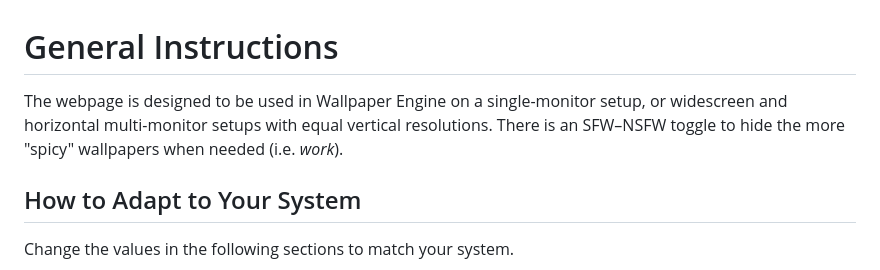
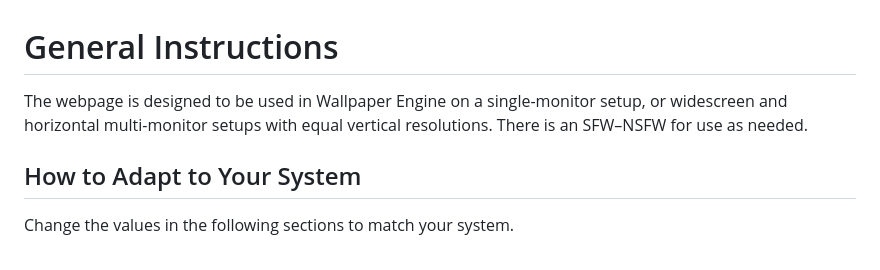
Before and after one commit to Janicon/cyclic-wallpaper, a Markdown page: readme.md, the part around the change. Rendered like a GitHub page.

```diff
--- a/readme.md
+++ b/readme.md
@@ -1,5 +1,5 @@
 # General Instructions
-The webpage is designed to be used in Wallpaper Engine on a single-monitor setup, or widescreen and horizontal multi-monitor setups with equal vertical resolutions. There is an SFW–NSFW toggle to hide the more "spicy" wallpapers when needed (i.e. *work*).
+The webpage is designed to be used in Wallpaper Engine on a single-monitor setup, or widescreen and horizontal multi-monitor setups with equal vertical resolutions. There is an SFW–NSFW for use as needed.
 
 ## How to Adapt to Your System
 Change the values in the following sections to match your system.
```
